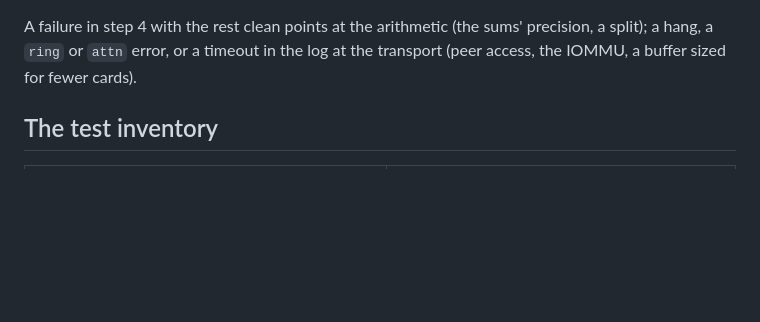
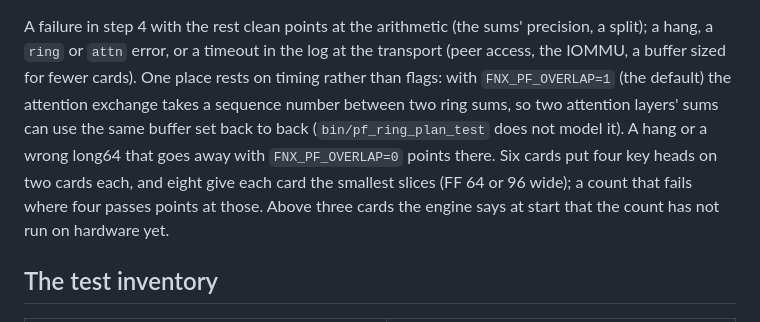
Before and after one commit to johnfink8/sfnx, a Markdown page: docs/verification.md, the part around the change. GitHub-like rendering; blank space fills up the shorter version.

Commit message:
tester notes for other counts live in verification.md

```diff
--- a/docs/verification.md
+++ b/docs/verification.md
@@ -116,6 +116,12 @@ To validate count n (n cards, `iommu=pt` or the IOMMU off, and peer access betwe
 
 A failure in step 4 with the rest clean points at the arithmetic (the sums' precision, a split); a hang, a `ring` or
 `attn` error, or a timeout in the log at the transport (peer access, the IOMMU, a buffer sized for fewer cards).
+One place rests on timing rather than flags: with `FNX_PF_OVERLAP=1` (the default) the attention exchange takes a
+sequence number between two ring sums, so two attention layers' sums can use the same buffer set back to back
+(`bin/pf_ring_plan_test` does not model it). A hang or a wrong long64 that goes away with `FNX_PF_OVERLAP=0` points
+there. Six cards put four key heads on two cards each, and eight give each card the smallest slices (FF 64 or 96
+wide); a count that fails where four passes points at those. Above three cards the engine says at start that the
+count has not run on hardware yet.
 
 ## The test inventory
 
```
